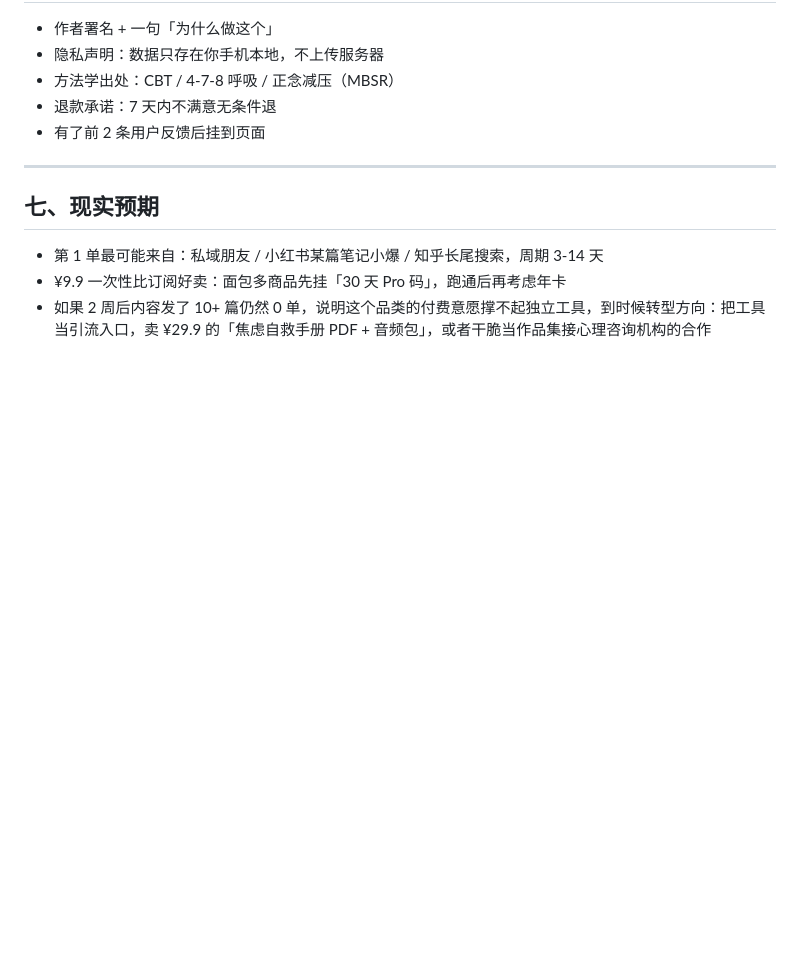
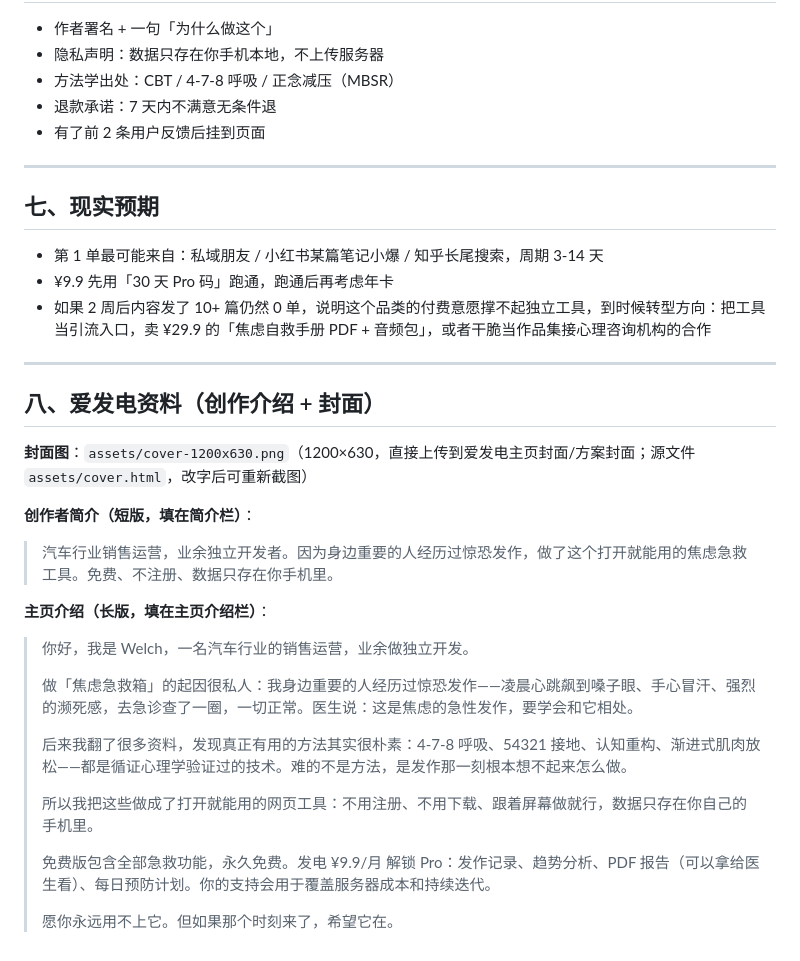
Before and after one commit to welch-wei/anxiety-kit, a Markdown page: 开张行动包.md, the part around the change. Rendered like a GitHub page; blank space fills up the shorter version.

Commit message:
docs: add creator bio section to launch pack

```diff
--- a/开张行动包.md
+++ b/开张行动包.md
@@ -139,5 +139,29 @@
 ## 七、现实预期
 
 - 第 1 单最可能来自：私域朋友 / 小红书某篇笔记小爆 / 知乎长尾搜索，周期 3-14 天
-- ¥9.9 一次性比订阅好卖：面包多商品先挂「30 天 Pro 码」，跑通后再考虑年卡
+- ¥9.9 先用「30 天 Pro 码」跑通，跑通后再考虑年卡
 - 如果 2 周后内容发了 10+ 篇仍然 0 单，说明这个品类的付费意愿撑不起独立工具，到时候转型方向：把工具当引流入口，卖 ¥29.9 的「焦虑自救手册 PDF + 音频包」，或者干脆当作品集接心理咨询机构的合作
+
+---
+
+## 八、爱发电资料（创作介绍 + 封面）
+
+**封面图**：`assets/cover-1200x630.png`（1200×630，直接上传到爱发电主页封面/方案封面；源文件 `assets/cover.html`，改字后可重新截图）
+
+**创作者简介（短版，填在简介栏）**：
+
+> 汽车行业销售运营，业余独立开发者。因为身边重要的人经历过惊恐发作，做了这个打开就能用的焦虑急救工具。免费、不注册、数据只存在你手机里。
+
+**主页介绍（长版，填在主页介绍栏）**：
+
+> 你好，我是 Welch，一名汽车行业的销售运营，业余做独立开发。
+>
+> 做「焦虑急救箱」的起因很私人：我身边重要的人经历过惊恐发作——凌晨心跳飙到嗓子眼、手心冒汗、强烈的濒死感，去急诊查了一圈，一切正常。医生说：这是焦虑的急性发作，要学会和它相处。
+>
+> 后来我翻了很多资料，发现真正有用的方法其实很朴素：4-7-8 呼吸、54321 接地、认知重构、渐进式肌肉放松——都是循证心理学验证过的技术。难的不是方法，是发作那一刻根本想不起来怎么做。
+>
+> 所以我把这些做成了打开就能用的网页工具：不用注册、不用下载、跟着屏幕做就行，数据只存在你自己的手机里。
+>
+> 免费版包含全部急救功能，永久免费。发电 ¥9.9/月 解锁 Pro：发作记录、趋势分析、PDF 报告（可以拿给医生看）、每日预防计划。你的支持会用于覆盖服务器成本和持续迭代。
+>
+> 愿你永远用不上它。但如果那个时刻来了，希望它在。
```
